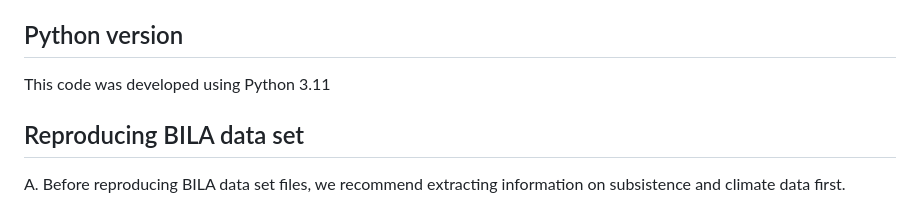
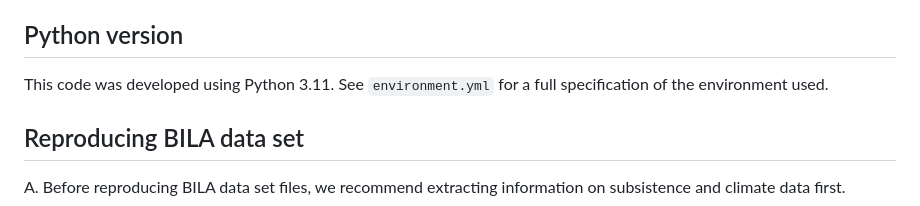
Before and after one commit to cskemp/lexical_elaboration, a Markdown page: README.md, the part around the change. GitHub-like rendering.

Commit message:
expand Python documentation

```diff
--- a/README.md
+++ b/README.md
@@ -55,8 +55,7 @@ to install packages used by the code in this repository
 
 ## Python version
 
-This code was developed using Python 3.11
-
+This code was developed using Python 3.11. See `environment.yml` for a full specification of the environment used.
 
 ## Reproducing BILA data set
 
```
